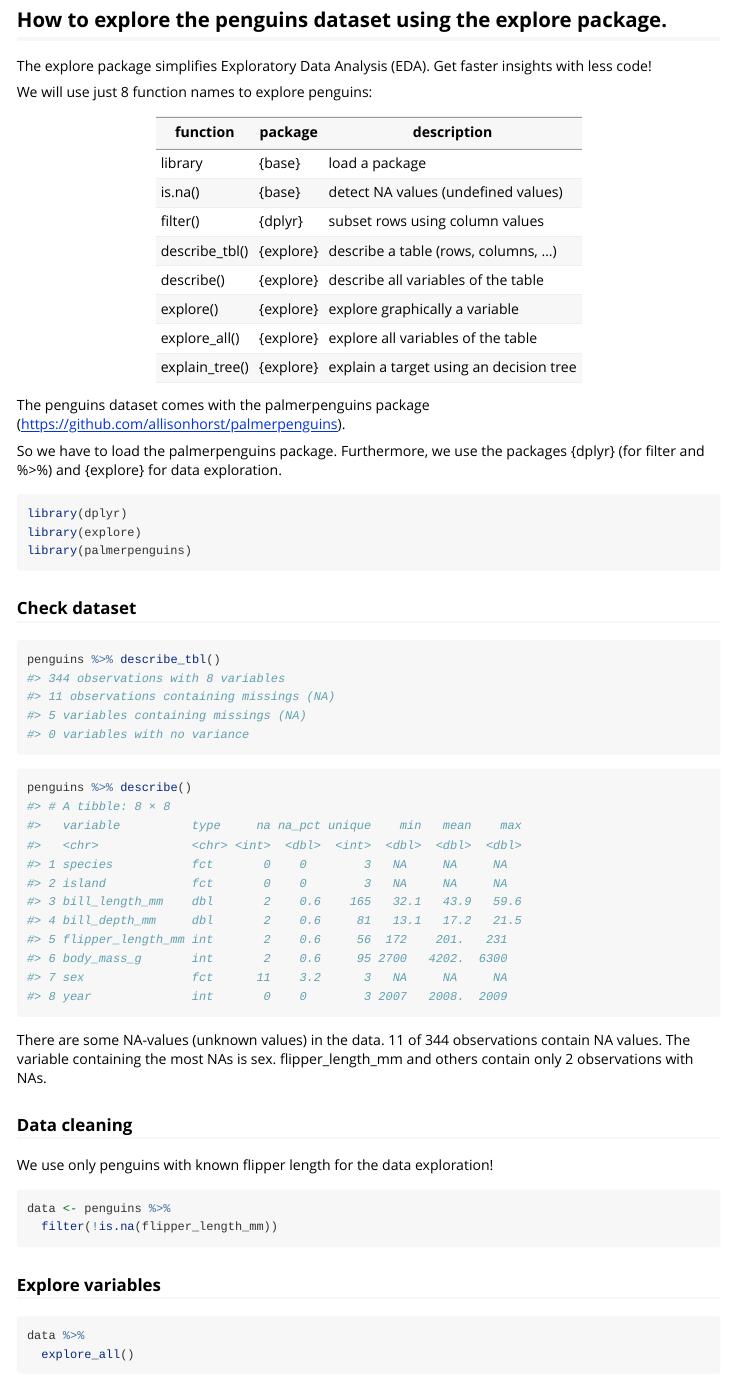
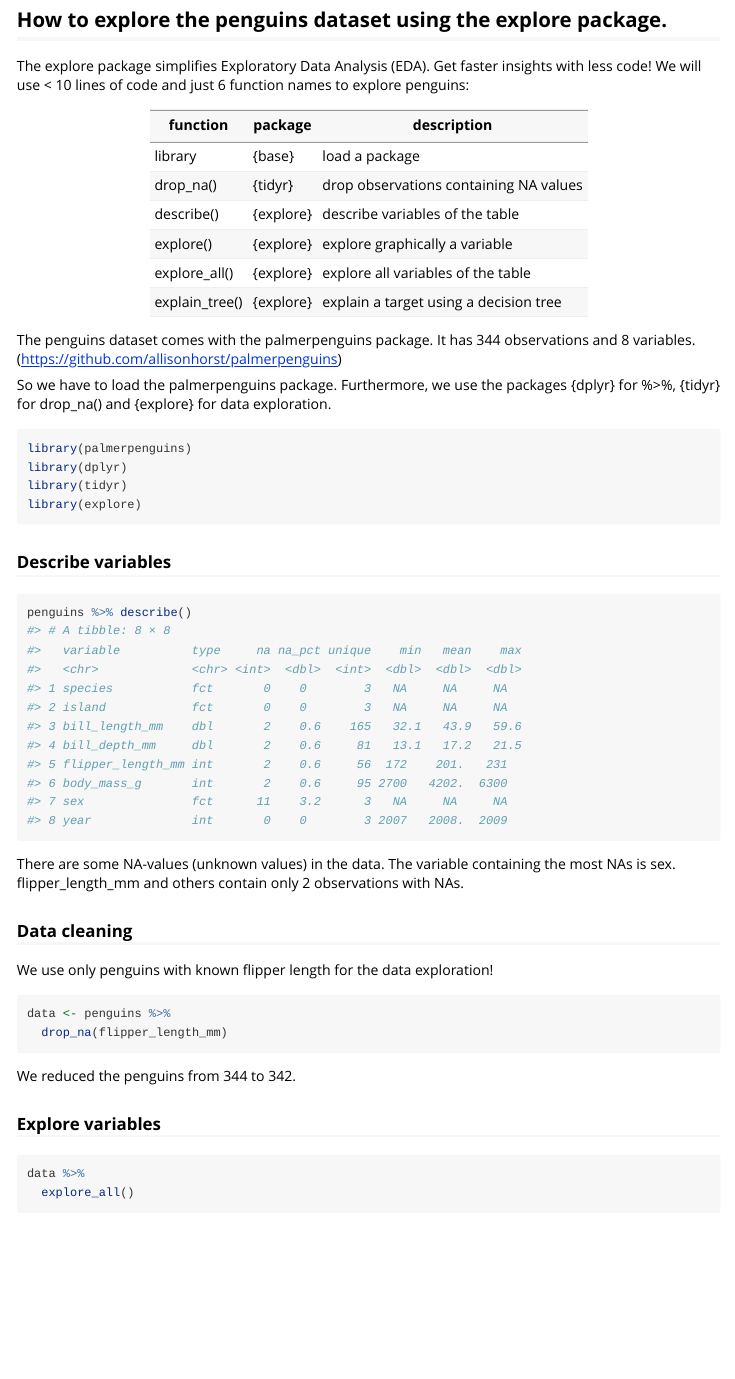
Before and after one commit to rolkra/explore, an R Markdown document (vignettes/explore_penguins.Rmd): the page in a window 1100 px wide, from 160 px down. Rendered offline with R 4.5, knitr and Pandoc, with nearby package versions; code that draws random numbers runs with fixed seeds of ours; some code elsewhere in the file could not run offline.

Commit message:
Update penguins

````diff
--- a/vignettes/explore_penguins.Rmd
+++ b/vignettes/explore_penguins.Rmd
@@ -18,43 +18,34 @@ knitr::opts_chunk$set(
 
 ## How to explore the penguins dataset using the explore package.
 
-The explore package simplifies Exploratory Data Analysis (EDA). Get faster insights with less code!
-
-We will use just 8 function names to explore penguins:
+The explore package simplifies Exploratory Data Analysis (EDA). Get faster insights with less code! We will use < 10 lines of code and just 6 function names to explore penguins:
 
 | function       | package   | description                             |
 |----------------|-----------|-----------------------------------------|
 | library        | {base}    | load a package                          |
-| is.na()        | {base}    | detect NA values (undefined values)     |
-| filter()       | {dplyr}   | subset rows using column values         |
-| describe_tbl() | {explore} | describe a table (rows, columns, ...)   |
-| describe()     | {explore} | describe all variables of the table     |
+| drop_na()      | {tidyr}   | drop observations containing NA values  |
+| describe()     | {explore} | describe variables of the table         |
 | explore()      | {explore} | explore graphically a variable          |
 | explore_all()  | {explore} | explore all variables of the table      |
-| explain_tree() | {explore} | explain a target using an decision tree |
+| explain_tree() | {explore} | explain a target using a decision tree  |
 
+The penguins dataset comes with the palmerpenguins package. It has 344 observations and 8 variables. (https://github.com/allisonhorst/palmerpenguins)
 
-The penguins dataset comes with the palmerpenguins package
-(https://github.com/allisonhorst/palmerpenguins).
-
-So we have to load the palmerpenguins package. Furthermore, we use the packages {dplyr} (for filter and %>%) and {explore} for data exploration.
+So we have to load the palmerpenguins package. Furthermore, we use the packages {dplyr} for %>%, {tidyr} for drop_na() and {explore} for data exploration.
 
 ```{r message=FALSE, warning=FALSE}
+library(palmerpenguins)
 library(dplyr)
+library(tidyr)
 library(explore)
-library(palmerpenguins)
 ```
 
-### Check dataset
-
-```{r message=FALSE, warning=FALSE, fig.width=6, fig.height=3}
-penguins %>% describe_tbl()
-```
+### Describe variables
 
 ```{r message=FALSE, warning=FALSE}
 penguins %>% describe()
 ```
-There are some NA-values (unknown values) in the data. 11 of 344 observations contain NA values. The variable containing the most NAs is sex. flipper_length_mm and others contain only 2 observations with NAs.
+There are some NA-values (unknown values) in the data. The variable containing the most NAs is sex. flipper_length_mm and others contain only 2 observations with NAs.
 
 ### Data cleaning
 
@@ -62,8 +53,10 @@ We use only penguins with known flipper length for the data exploration!
 
 ```{r}
 data <- penguins %>%
-  filter(!is.na(flipper_length_mm))
+  drop_na(flipper_length_mm)
 ```
+
+We reduced the penguins from 344 to 342.
 
 ### Explore variables
 
````
